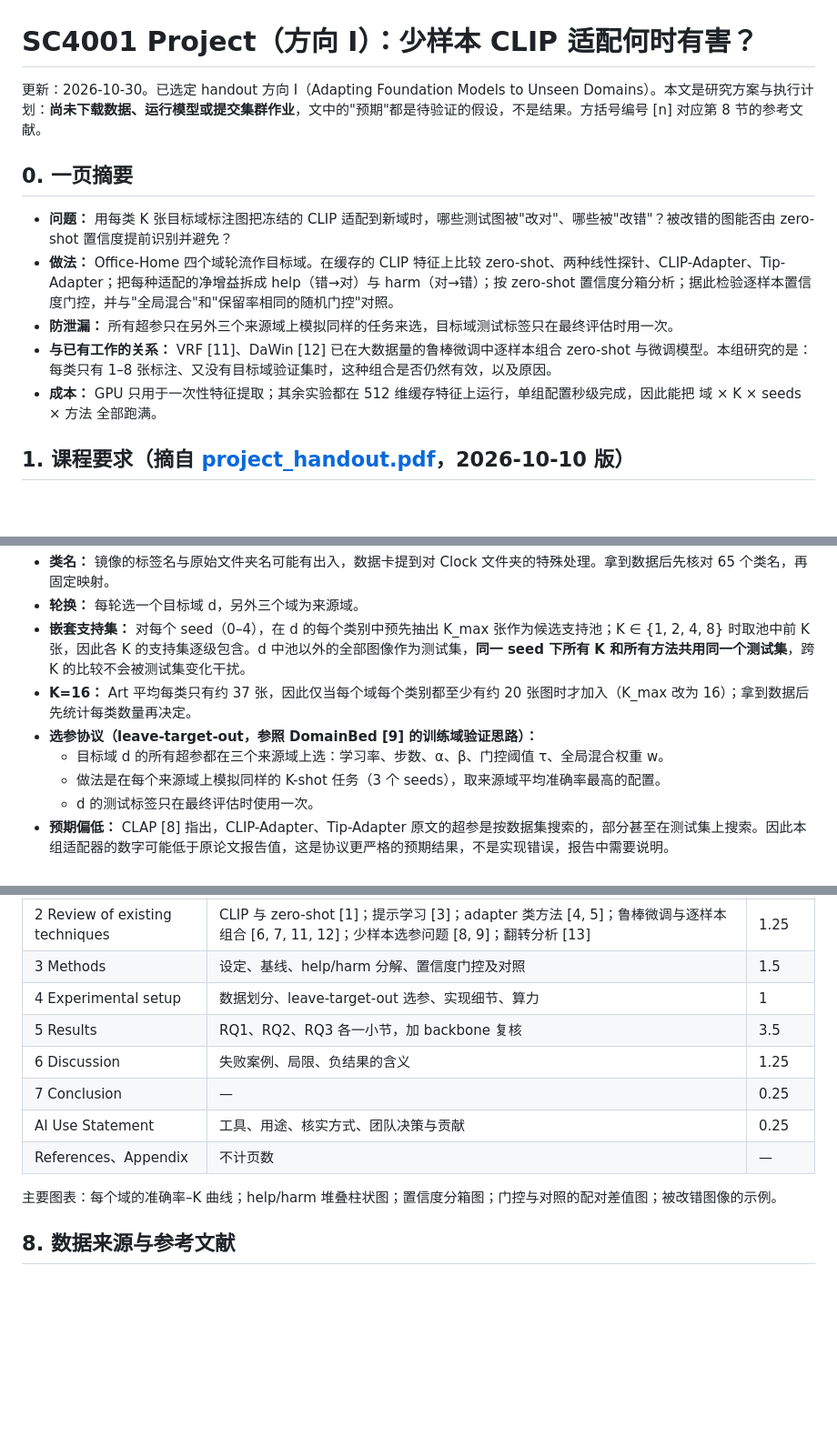
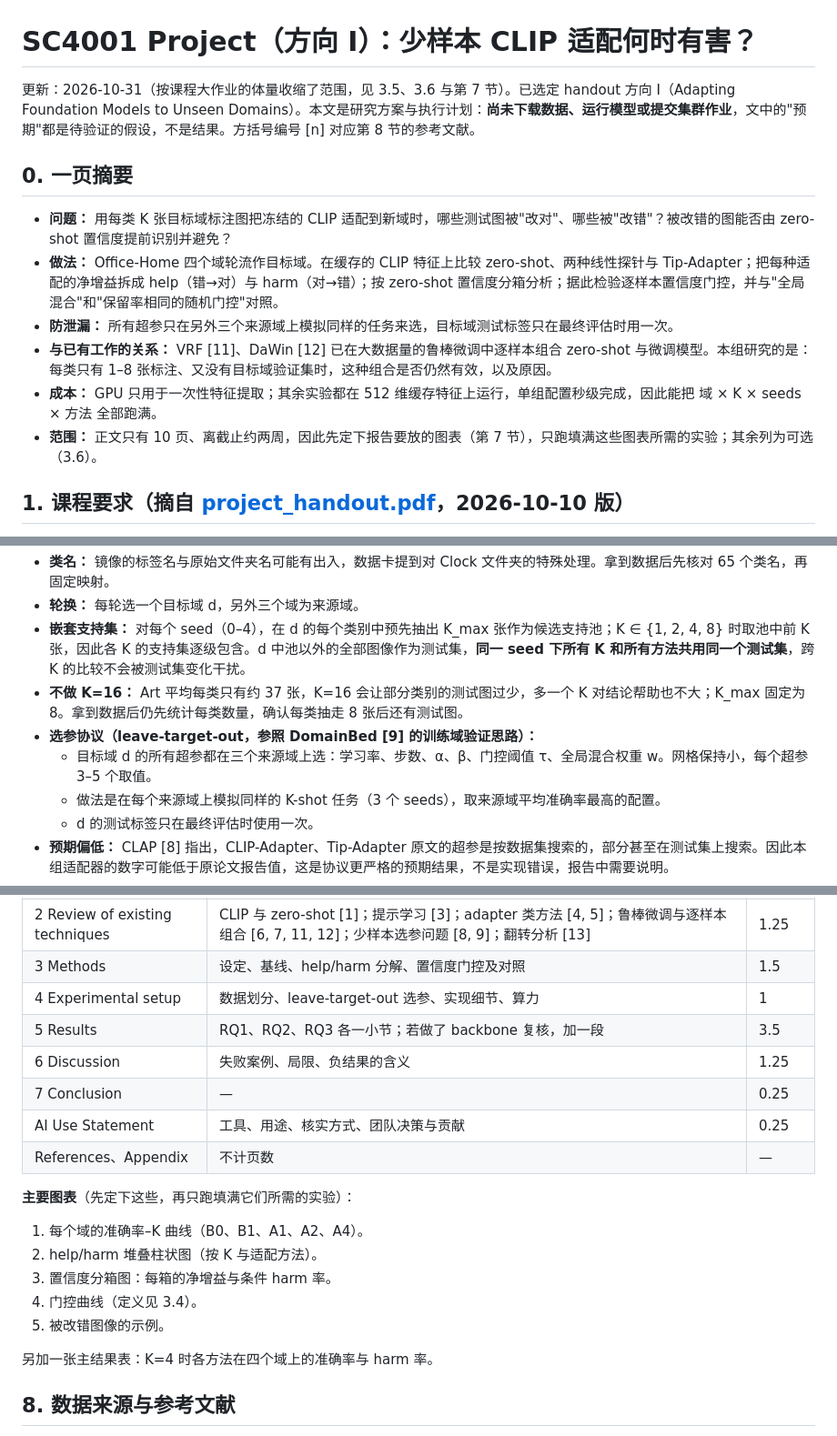
Before and after one commit to SunnyRaymond/SC4001-Project, a Markdown page: README.md, 3 parts joined by grey strips. Shown at 91% size. Rendered like a GitHub page; blank space fills up the shorter version.

```diff
--- a/README.md
+++ b/README.md
@@ -1,14 +1,15 @@
 # SC4001 Project（方向 I）：少样本 CLIP 适配何时有害？
 
-更新：2026-10-30。已选定 handout 方向 I（Adapting Foundation Models to Unseen Domains）。本文是研究方案与执行计划：**尚未下载数据、运行模型或提交集群作业**，文中的"预期"都是待验证的假设，不是结果。方括号编号 [n] 对应第 8 节的参考文献。
+更新：2026-10-31（按课程大作业的体量收缩了范围，见 3.5、3.6 与第 7 节）。已选定 handout 方向 I（Adapting Foundation Models to Unseen Domains）。本文是研究方案与执行计划：**尚未下载数据、运行模型或提交集群作业**，文中的"预期"都是待验证的假设，不是结果。方括号编号 [n] 对应第 8 节的参考文献。
 
 ## 0. 一页摘要
 
 - **问题：** 用每类 K 张目标域标注图把冻结的 CLIP 适配到新域时，哪些测试图被"改对"、哪些被"改错"？被改错的图能否由 zero-shot 置信度提前识别并避免？
-- **做法：** Office-Home 四个域轮流作目标域。在缓存的 CLIP 特征上比较 zero-shot、两种线性探针、CLIP-Adapter、Tip-Adapter；把每种适配的净增益拆成 help（错→对）与 harm（对→错）；按 zero-shot 置信度分箱分析；据此检验逐样本置信度门控，并与"全局混合"和"保留率相同的随机门控"对照。
+- **做法：** Office-Home 四个域轮流作目标域。在缓存的 CLIP 特征上比较 zero-shot、两种线性探针与 Tip-Adapter；把每种适配的净增益拆成 help（错→对）与 harm（对→错）；按 zero-shot 置信度分箱分析；据此检验逐样本置信度门控，并与"全局混合"和"保留率相同的随机门控"对照。
 - **防泄漏：** 所有超参只在另外三个来源域上模拟同样的任务来选，目标域测试标签只在最终评估时用一次。
 - **与已有工作的关系：** VRF [11]、DaWin [12] 已在大数据量的鲁棒微调中逐样本组合 zero-shot 与微调模型。本组研究的是：每类只有 1–8 张标注、又没有目标域验证集时，这种组合是否仍然有效，以及原因。
 - **成本：** GPU 只用于一次性特征提取；其余实验都在 512 维缓存特征上运行，单组配置秒级完成，因此能把 域 × K × seeds × 方法 全部跑满。
+- **范围：** 正文只有 10 页、离截止约两周，因此先定下报告要放的图表（第 7 节），只跑填满这些图表所需的实验；其余列为可选（3.6）。
 
 ## 1. 课程要求（摘自 [project_handout.pdf](project_handout.pdf)，2026-10-10 版）
 
@@ -87,9 +90,9 @@
 - **类名：** 镜像的标签名与原始文件夹名可能有出入，数据卡提到对 Clock 文件夹的特殊处理。拿到数据后先核对 65 个类名，再固定映射。
 - **轮换：** 每轮选一个目标域 d，另外三个域为来源域。
 - **嵌套支持集：** 对每个 seed（0–4），在 d 的每个类别中预先抽出 K_max 张作为候选支持池；K ∈ {1, 2, 4, 8} 时取池中前 K 张，因此各 K 的支持集逐级包含。d 中池以外的全部图像作为测试集，**同一 seed 下所有 K 和所有方法共用同一个测试集**，跨 K 的比较不会被测试集变化干扰。
-- **K=16：** Art 平均每类只有约 37 张，因此仅当每个域每个类别都至少有约 20 张图时才加入（K_max 改为 16）；拿到数据后先统计每类数量再决定。
+- **不做 K=16：** Art 平均每类只有约 37 张，K=16 会让部分类别的测试图过少，多一个 K 对结论帮助也不大；K_max 固定为 8。拿到数据后仍先统计每类数量，确认每类抽走 8 张后还有测试图。
 - **选参协议（leave-target-out，参照 DomainBed [9] 的训练域验证思路）：**
-  - 目标域 d 的所有超参都在三个来源域上选：学习率、步数、α、β、门控阈值 τ、全局混合权重 w。
+  - 目标域 d 的所有超参都在三个来源域上选：学习率、步数、α、β、门控阈值 τ、全局混合权重 w。网格保持小，每个超参 3–5 个取值。
   - 做法是在每个来源域上模拟同样的 K-shot 任务（3 个 seeds），取来源域平均准确率最高的配置。
   - d 的测试标签只在最终评估时使用一次。
 - **预期偏低：** CLAP [8] 指出，CLIP-Adapter、Tip-Adapter 原文的超参是按数据集搜索的，部分甚至在测试集上搜索。因此本组适配器的数字可能低于原论文报告值，这是协议更严格的预期结果，不是实现错误，报告中需要说明。
@@ -274,13 +287,21 @@ results/                 # 逐图预测与汇总表（只存小文件）
 | 2 Review of existing techniques | CLIP 与 zero-shot [1]；提示学习 [3]；adapter 类方法 [4, 5]；鲁棒微调与逐样本组合 [6, 7, 11, 12]；少样本选参问题 [8, 9]；翻转分析 [13] | 1.25 |
 | 3 Methods | 设定、基线、help/harm 分解、置信度门控及对照 | 1.5 |
 | 4 Experimental setup | 数据划分、leave-target-out 选参、实现细节、算力 | 1 |
-| 5 Results | RQ1、RQ2、RQ3 各一小节，加 backbone 复核 | 3.5 |
+| 5 Results | RQ1、RQ2、RQ3 各一小节；若做了 backbone 复核，加一段 | 3.5 |
 | 6 Discussion | 失败案例、局限、负结果的含义 | 1.25 |
 | 7 Conclusion | — | 0.25 |
 | AI Use Statement | 工具、用途、核实方式、团队决策与贡献 | 0.25 |
 | References、Appendix | 不计页数 | — |
 
-主要图表：每个域的准确率–K 曲线；help/harm 堆叠柱状图；置信度分箱图；门控与对照的配对差值图；被改错图像的示例。
+**主要图表**（先定下这些，再只跑填满它们所需的实验）：
+
+1. 每个域的准确率–K 曲线（B0、B1、A1、A2、A4）。
+2. help/harm 堆叠柱状图（按 K 与适配方法）。
+3. 置信度分箱图：每箱的净增益与条件 harm 率。
+4. 门控曲线（定义见 3.4）。
+5. 被改错图像的示例。
+
+另加一张主结果表：K=4 时各方法在四个域上的准确率与 harm 率。
 
 ## 8. 数据来源与参考文献
 
```
Also changed, not shown: other parts of README.md (+52 -39 lines).
